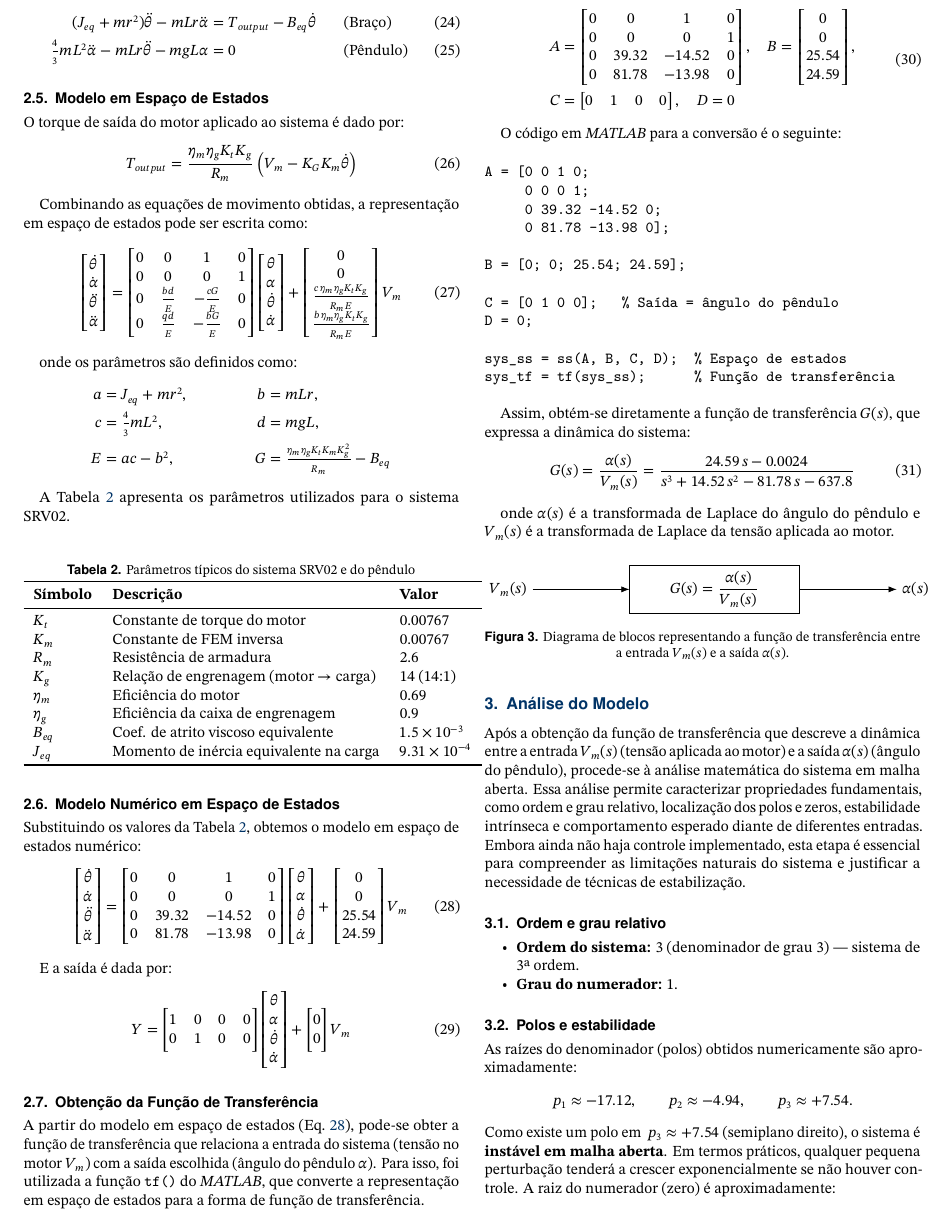
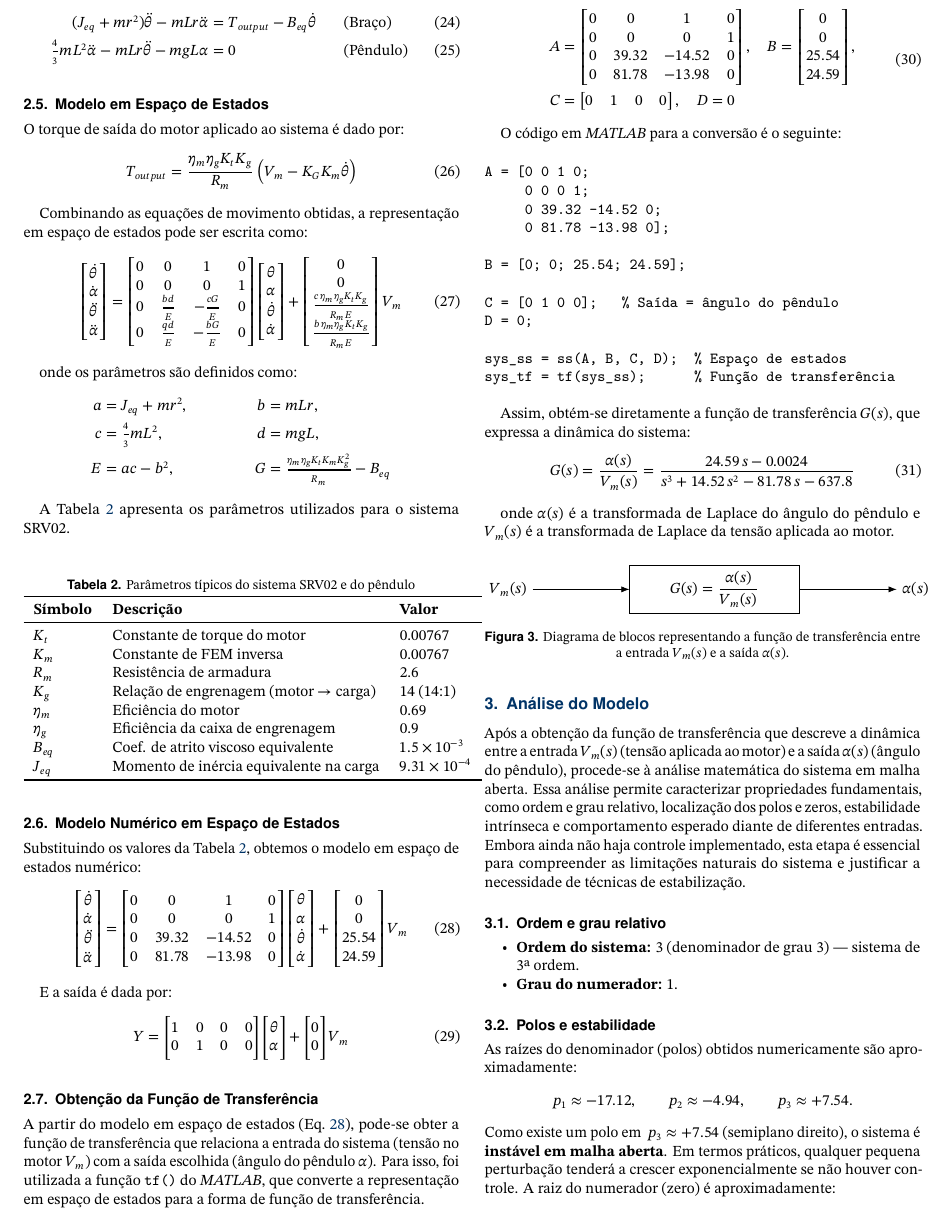
Before and after one commit to joseandersons/Rotational-Inverted-Pendulum, a LaTeX document (Relatorios/Relatorio 2/main.tex): part of page 3 of 5, cut so that both start at the same text. Compiled offline with pdfLaTeX.

```diff
--- a/Relatorios/Relatorio 2/main.tex
+++ b/Relatorios/Relatorio 2/main.tex
@@ -440,7 +440,7 @@
 0 & 1 & 0 & 0
 \end{bmatrix}
 \begin{bmatrix}
-\theta \\ \alpha \\ \dot{\theta} \\ \dot{\alpha}
+\theta \\ \alpha \\
 \end{bmatrix}
 +
 \begin{bmatrix}
```
Also changed, not shown: Relatorios/Relatorio 2/main.pdf.
